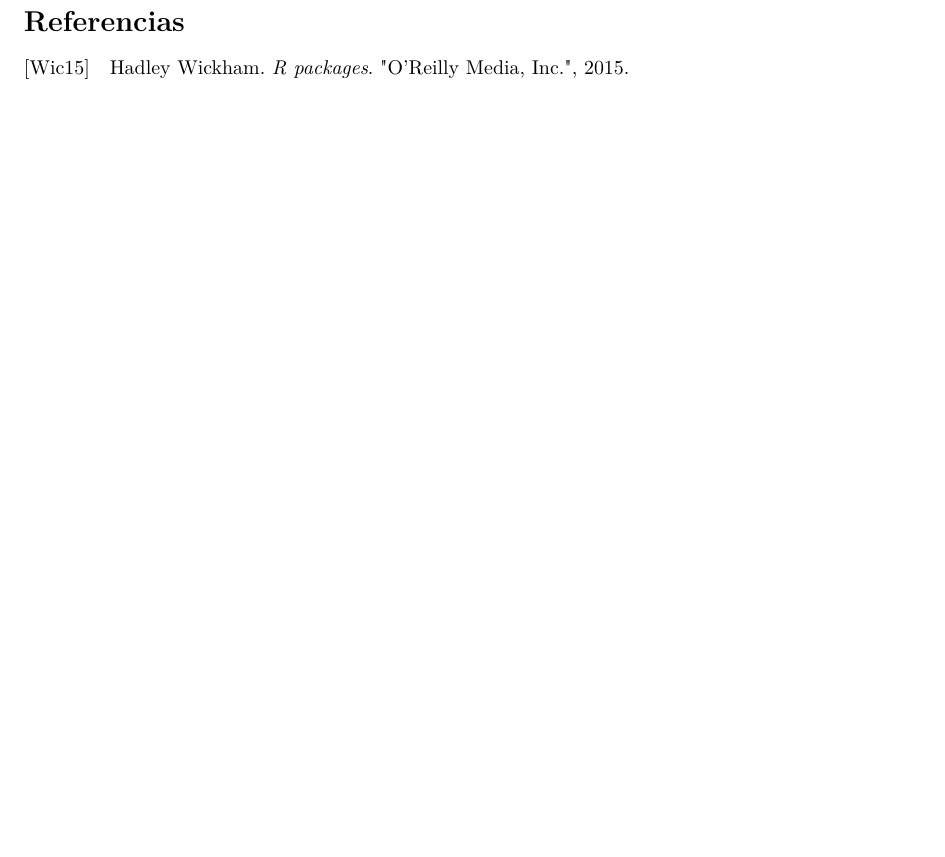
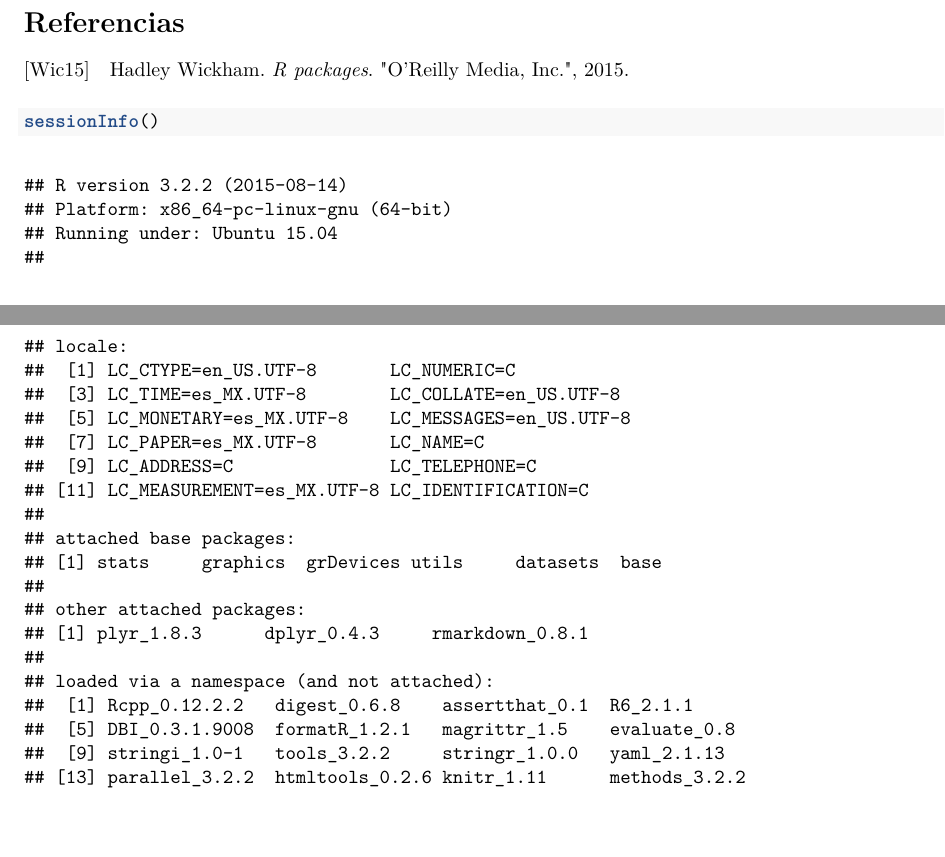
Before and after one commit to animalito/aprendeR, a LaTeX document (lecture_01/1_basico.tex): part of page 25 of 25 before the commit and two parts of pages 25 and 26 of 26 after it, the two joined at a grey line, cut so that both start at the same text, the shorter picture padded with empty space. Compiled offline with pdfLaTeX.

Commit message:
last run

```diff
--- a/lecture_01/1_basico.tex
+++ b/lecture_01/1_basico.tex
@@ -2310,4 +2310,36 @@ resultados no son lo que esperábamos.
 
 \printbibliography
 
+\begin{Shaded}
+\begin{Highlighting}[]
+\KeywordTok{sessionInfo}\NormalTok{()}
+\end{Highlighting}
+\end{Shaded}
+
+\begin{verbatim}
+## R version 3.2.2 (2015-08-14)
+## Platform: x86_64-pc-linux-gnu (64-bit)
+## Running under: Ubuntu 15.04
+##
+## locale:
+##  [1] LC_CTYPE=en_US.UTF-8       LC_NUMERIC=C
+##  [3] LC_TIME=es_MX.UTF-8        LC_COLLATE=en_US.UTF-8
+##  [5] LC_MONETARY=es_MX.UTF-8    LC_MESSAGES=en_US.UTF-8
+##  [7] LC_PAPER=es_MX.UTF-8       LC_NAME=C
+##  [9] LC_ADDRESS=C               LC_TELEPHONE=C
+## [11] LC_MEASUREMENT=es_MX.UTF-8 LC_IDENTIFICATION=C
+##
+## attached base packages:
+## [1] stats     graphics  grDevices utils     datasets  base
+##
+## other attached packages:
+## [1] plyr_1.8.3      dplyr_0.4.3     rmarkdown_0.8.1
+##
+## loaded via a namespace (and not attached):
+##  [1] Rcpp_0.12.2.2   digest_0.6.8    assertthat_0.1  R6_2.1.1
+##  [5] DBI_0.3.1.9008  formatR_1.2.1   magrittr_1.5    evaluate_0.8
+##  [9] stringi_1.0-1   tools_3.2.2     stringr_1.0.0   yaml_2.1.13
+## [13] parallel_3.2.2  htmltools_0.2.6 knitr_1.11      methods_3.2.2
+\end{verbatim}
+
 \end{document}
```
Also changed, not shown: lecture_01/1_basico.pdf, lecture_01/1_basico.tex (26 more changed lines), 1 other file.
